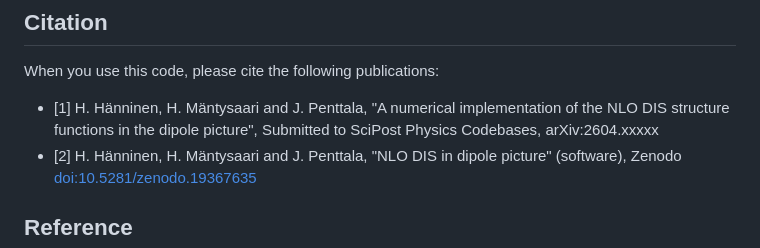
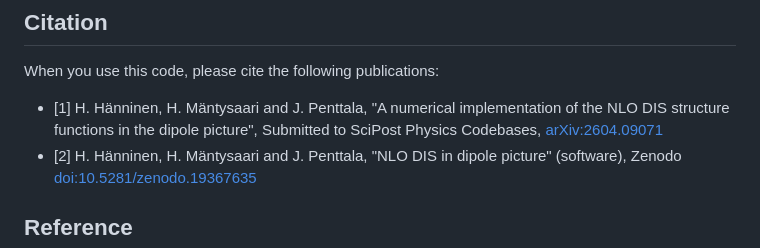
Before and after one commit to hejajama/nlodis, a Markdown page: README.md, the part around the change. Drawn GitHub-style.

Commit message:
Update citation with correct arXiv link

```diff
--- a/README.md
+++ b/README.md
@@ -14,7 +14,7 @@ git checkout v1.0.0
 ## Citation
 When you use this code, please cite the following publications:
 
-- [1] H. Hänninen, H. Mäntysaari and J. Penttala, "A numerical implementation of the NLO DIS structure functions in the dipole picture", Submitted to SciPost Physics Codebases, arXiv:2604.xxxxx
+- [1] H. Hänninen, H. Mäntysaari and J. Penttala, "A numerical implementation of the NLO DIS structure functions in the dipole picture", Submitted to SciPost Physics Codebases, [arXiv:2604.09071](https://arxiv.org/abs/2604.09071)
 - [2] H. Hänninen, H. Mäntysaari and J. Penttala, "NLO DIS in dipole picture" (software), Zenodo [doi:10.5281/zenodo.19367635](https://doi.org/10.5281/zenodo.19367635)
 
 
```
